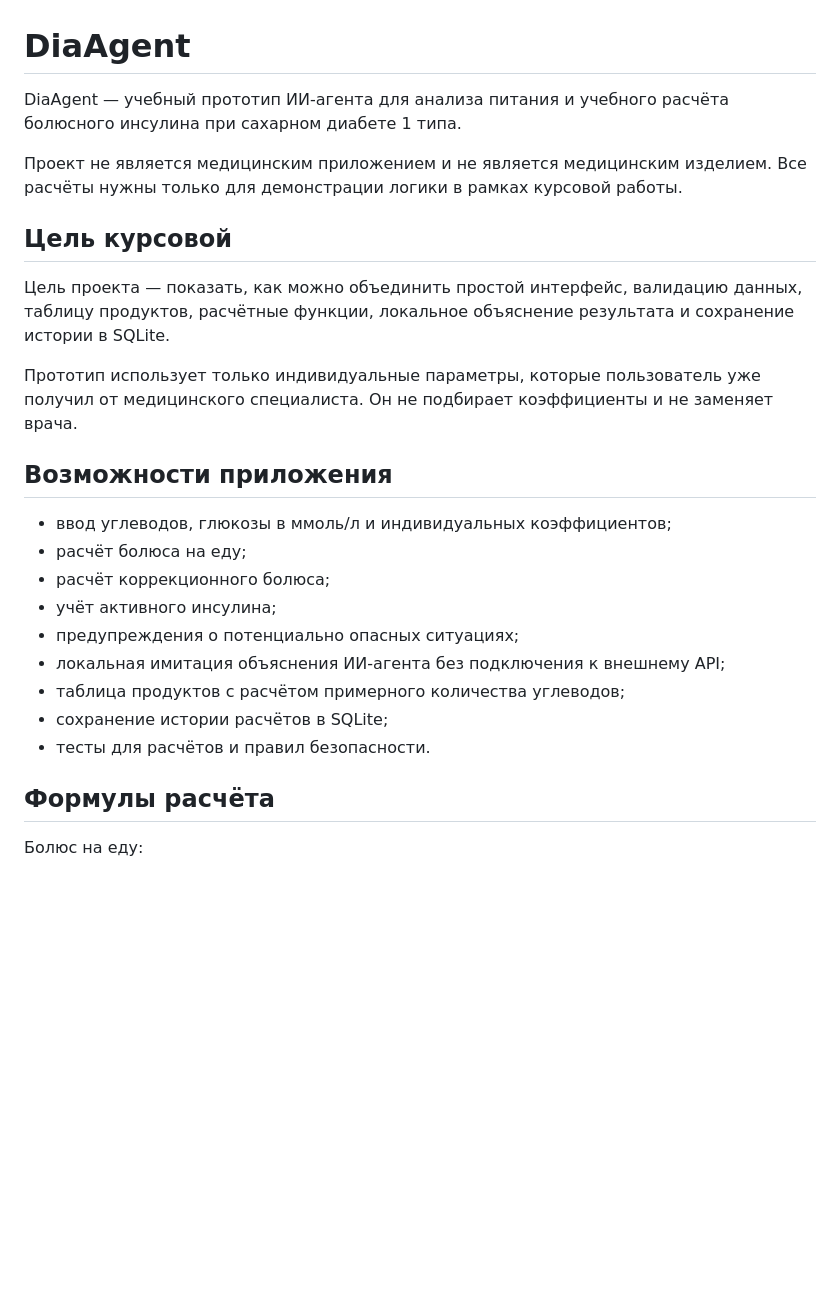
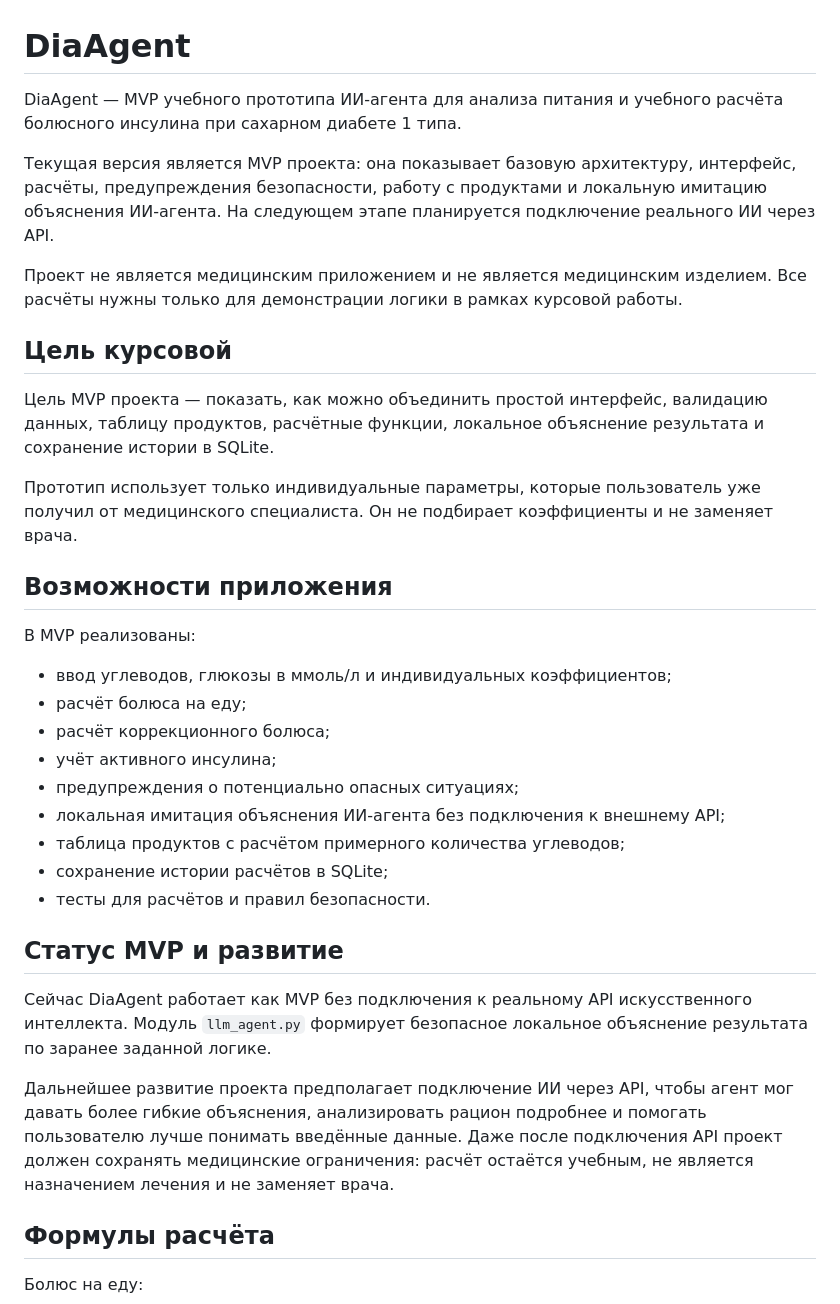
Before and after one commit to MiroshZ/DiaRep, a Markdown page: diaagent/README.md, the part around the change. Rendered like a GitHub page; blank space fills up the shorter version.

Commit message:
Clarify MVP status in README

```diff
--- a/diaagent/README.md
+++ b/diaagent/README.md
@@ -1,16 +1,20 @@
 # DiaAgent
 
-DiaAgent — учебный прототип ИИ-агента для анализа питания и учебного расчёта болюсного инсулина при сахарном диабете 1 типа.
+DiaAgent — MVP учебного прототипа ИИ-агента для анализа питания и учебного расчёта болюсного инсулина при сахарном диабете 1 типа.
+
+Текущая версия является MVP проекта: она показывает базовую архитектуру, интерфейс, расчёты, предупреждения безопасности, работу с продуктами и локальную имитацию объяснения ИИ-агента. На следующем этапе планируется подключение реального ИИ через API.
 
 Проект не является медицинским приложением и не является медицинским изделием. Все расчёты нужны только для демонстрации логики в рамках курсовой работы.
 
 ## Цель курсовой
 
-Цель проекта — показать, как можно объединить простой интерфейс, валидацию данных, таблицу продуктов, расчётные функции, локальное объяснение результата и сохранение истории в SQLite.
+Цель MVP проекта — показать, как можно объединить простой интерфейс, валидацию данных, таблицу продуктов, расчётные функции, локальное объяснение результата и сохранение истории в SQLite.
 
 Прототип использует только индивидуальные параметры, которые пользователь уже получил от медицинского специалиста. Он не подбирает коэффициенты и не заменяет врача.
 
 ## Возможности приложения
+
+В MVP реализованы:
 
 - ввод углеводов, глюкозы в ммоль/л и индивидуальных коэффициентов;
 - расчёт болюса на еду;
@@ -21,6 +25,12 @@ DiaAgent — учебный прототип ИИ-агента для анали
 - таблица продуктов с расчётом примерного количества углеводов;
 - сохранение истории расчётов в SQLite;
 - тесты для расчётов и правил безопасности.
+
+## Статус MVP и развитие
+
+Сейчас DiaAgent работает как MVP без подключения к реальному API искусственного интеллекта. Модуль `llm_agent.py` формирует безопасное локальное объяснение результата по заранее заданной логике.
+
+Дальнейшее развитие проекта предполагает подключение ИИ через API, чтобы агент мог давать более гибкие объяснения, анализировать рацион подробнее и помогать пользователю лучше понимать введённые данные. Даже после подключения API проект должен сохранять медицинские ограничения: расчёт остаётся учебным, не является назначением лечения и не заменяет врача.
 
 ## Формулы расчёта
 
```
